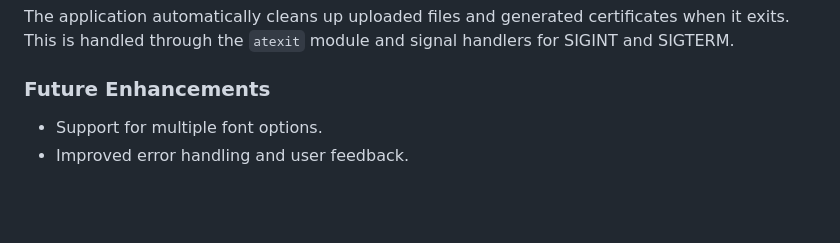
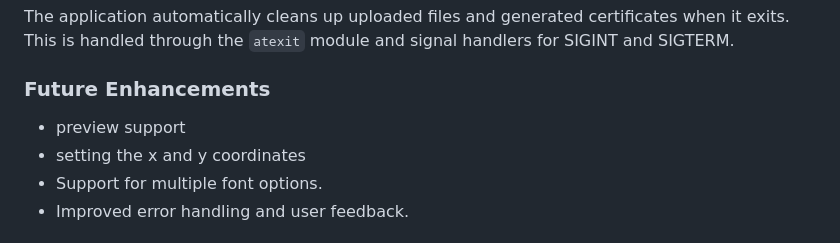
Before and after one commit to Rayan-Ghabashi/Certificate_generator_website, a Markdown page: README.md, the part around the change. Rendered like a GitHub page; blank space fills up the shorter version.

```diff
--- a/README.md
+++ b/README.md
@@ -84,6 +84,8 @@ The application logs debug messages for key actions such as file uploads and pro
 
 The application automatically cleans up uploaded files and generated certificates when it exits. This is handled through the `atexit` module and signal handlers for SIGINT and SIGTERM.
 ### Future Enhancements
+- preview support
+- setting the x and y coordinates
 - Support for multiple font options.
 - Improved error handling and user feedback.
 ### Contributing
```
